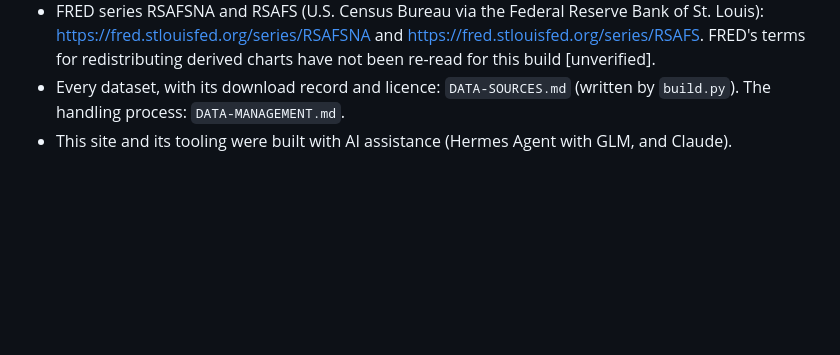
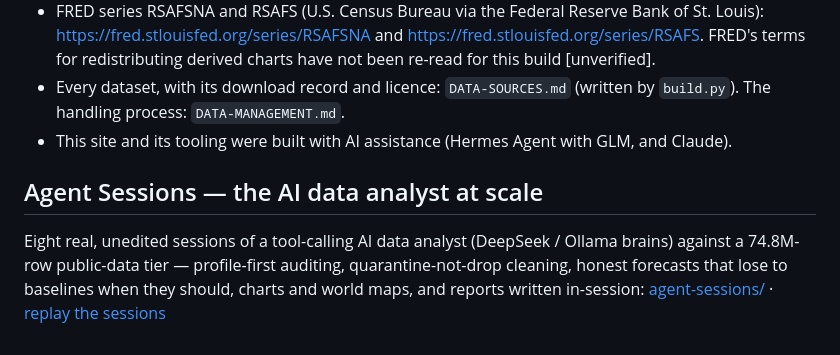
Before and after one commit to rashadul122/northledger-ai-data-analyst, a Markdown page: README.md, the part around the change. Rendered like a GitHub page; blank space fills up the shorter version.

Commit message:
root README: link the agent-sessions showcase

```diff
--- a/README.md
+++ b/README.md
@@ -165,3 +165,10 @@ gh repo create rashadul122/northledger-ai-data-analyst --public --source=. --pus
 - Every dataset, with its download record and licence: `DATA-SOURCES.md` (written by `build.py`).
   The handling process: `DATA-MANAGEMENT.md`.
 - This site and its tooling were built with AI assistance (Hermes Agent with GLM, and Claude).
+
+## Agent Sessions — the AI data analyst at scale
+
+Eight real, unedited sessions of a tool-calling AI data analyst (DeepSeek / Ollama brains)
+against a 74.8M-row public-data tier — profile-first auditing, quarantine-not-drop cleaning,
+honest forecasts that lose to baselines when they should, charts and world maps, and reports
+written in-session: [agent-sessions/](agent-sessions/) · [replay the sessions](agent-sessions/agent-demo.html)
```
